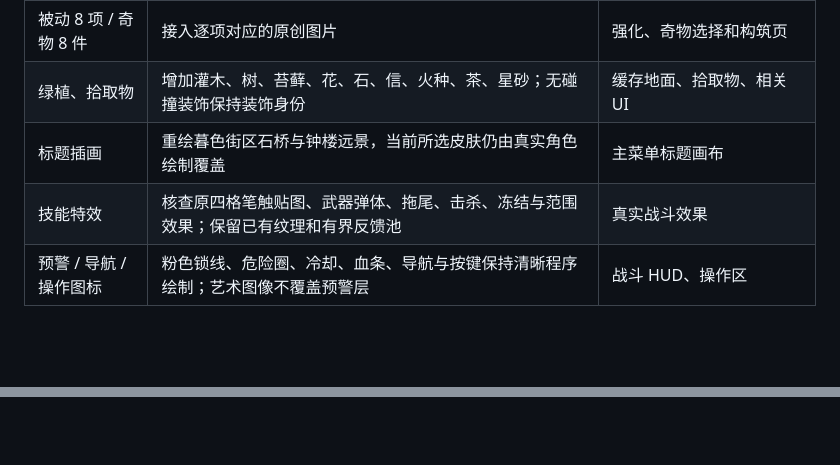
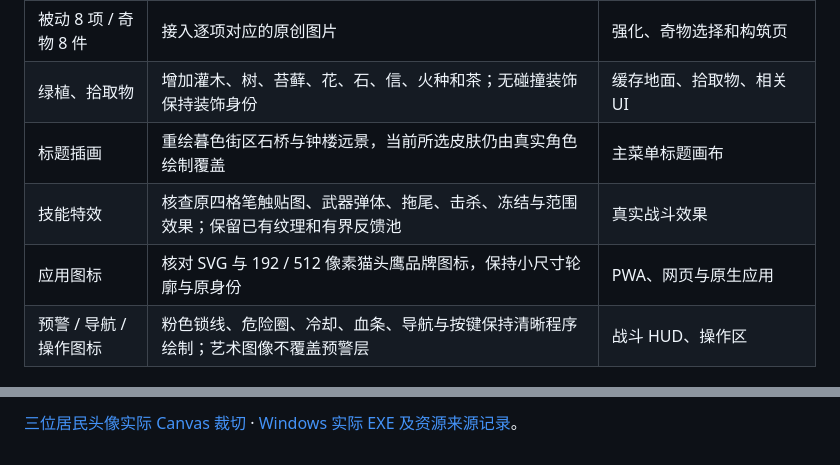
Before and after one commit to AureliusWu/Game1, a Markdown page: docs/art/v1.12-review.md, 2 parts joined by grey strips. Rendered like a GitHub page; blank space fills up the shorter version.

```diff
--- a/docs/art/v1.12-review.md
+++ b/docs/art/v1.12-review.md
@@ -21,9 +21,10 @@
 | 居民 3 人 | 小朔、苔生、岑灯分别接入完整兔 / 鹿 / 老猫头鹰原画 | 场景 NPC、剧情对话头像 |
 | 装备 12 件 | 原共用 SVG 符号；全部有独立提灯、披羽、邮包图片，保持原物品身份 | 背包、装备栏、商店、开箱、收藏 |
 | 被动 8 项 / 奇物 8 件 | 接入逐项对应的原创图片 | 强化、奇物选择和构筑页 |
-| 绿植、拾取物 | 增加灌木、树、苔藓、花、石、信、火种、茶、星砂；无碰撞装饰保持装饰身份 | 缓存地面、拾取物、相关 UI |
+| 绿植、拾取物 | 增加灌木、树、苔藓、花、石、信、火种和茶；无碰撞装饰保持装饰身份 | 缓存地面、拾取物、相关 UI |
 | 标题插画 | 重绘暮色街区石桥与钟楼远景，当前所选皮肤仍由真实角色绘制覆盖 | 主菜单标题画布 |
 | 技能特效 | 核查原四格笔触贴图、武器弹体、拖尾、击杀、冻结与范围效果；保留已有纹理和有界反馈池 | 真实战斗效果 |
+| 应用图标 | 核对 SVG 与 192 / 512 像素猫头鹰品牌图标，保持小尺寸轮廓与原身份 | PWA、网页与原生应用 |
 | 预警 / 导航 / 操作图标 | 粉色锁线、危险圈、冷却、血条、导航与按键保持清晰程序绘制；艺术图像不覆盖预警层 | 战斗 HUD、操作区 |
 
 ## 怪物与首领映射
@@ -54,0 +71 @@
+[三位居民头像实际 Canvas 裁切](v1.12-native/dialogue-portraits-render.png) · [Windows 实际 EXE 及资源来源记录](v1.12-native/windows-smoke.json)。
```
Also changed, not shown: other parts of docs/art/v1.12-review.md (+16 -1 lines), AGENTS.md (+2 -0 lines), docs/CHECKPOINT.md (+25 -37 lines), docs/art/v1.12-native/art-landscape.png (added), docs/art/v1.12-native/codex-landscape.png (added), docs/art/v1.12-native/dialogue-portraits-render.png (added), docs/art/v1.12-native/inventory-landscape.png (added), docs/art/v1.12-native/world-landscape.png (added), 2 other files.
